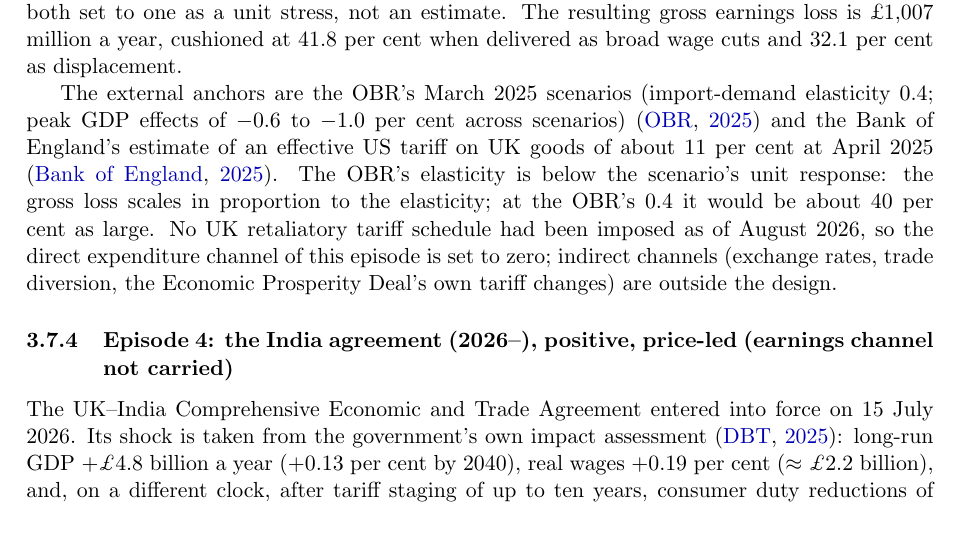
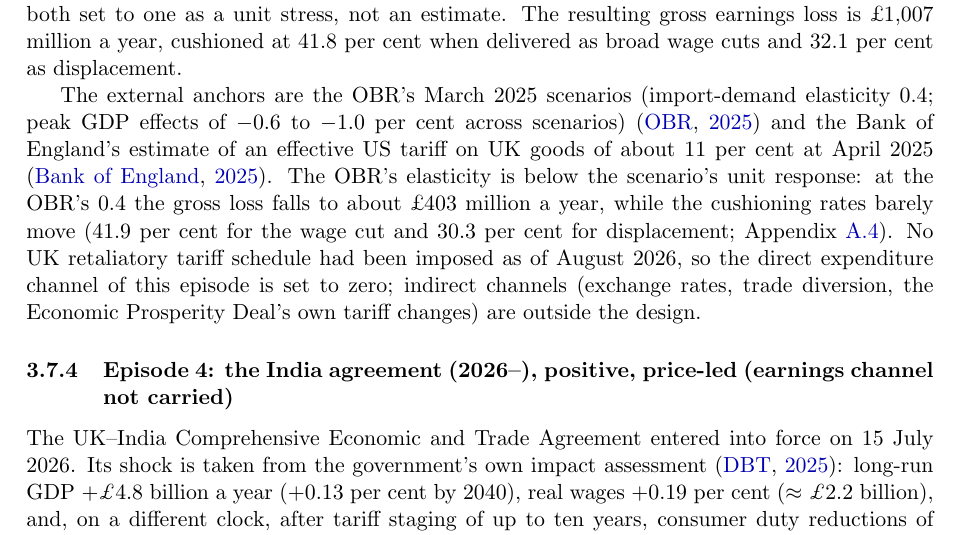
Before and after one commit to PolicyEngine/uk-trade-shock-study, a LaTeX paper (paper/main.tex, which reads paper/generated_e3.tex, paper/sections/episodes.tex): part of page 12 of 38, cut so that both start at the same text. Compiled offline with pdfLaTeX.

Commit message:
E3 robustness at the OBR 0.4 elasticity: loss scales, rates stable
Co-Authored-By: Claude Opus 5.5 <noreply@anthropic.com>

```diff
--- a/paper/generated_e3.tex
+++ b/paper/generated_e3.tex
@@ -16,3 +16,7 @@
 \newcommand{\EThreeDispExchequerM}{459}
 \newcommand{\EThreeWageExchequerM}{541}
 \newcommand{\EThreeDispPovertyPp}{0.06}
+\newcommand{\EThreeObrLowDispRatePct}{30.3}
+\newcommand{\EThreeObrLowDispGrossM}{339}
+\newcommand{\EThreeObrLowWageRatePct}{41.9}
+\newcommand{\EThreeObrLowWageGrossM}{403}
--- a/paper/sections/episodes.tex
+++ b/paper/sections/episodes.tex
@@ -106,9 +106,11 @@ external anchors are the OBR's March 2025 scenarios (import-demand
 elasticity 0.4; peak GDP effects of $-0.6$ to $-1.0$ per cent across
 scenarios) \citep{obr2025} and the Bank of England's estimate of an effective US tariff on UK
 goods of about 11 per cent at April 2025 \citep{boempr2025}. The
-OBR's elasticity is below the scenario's unit response: the gross
-loss scales in proportion to the elasticity; at the OBR's 0.4 it
-would be about 40 per cent as large. No UK
+OBR's elasticity is below the scenario's unit response: at the OBR's 0.4 the gross
+loss falls to about \pounds\EThreeObrLowWageGrossM\ million a year,
+while the cushioning rates barely move (\EThreeObrLowWageRatePct\ per
+cent for the wage cut and \EThreeObrLowDispRatePct\ per cent for
+displacement; Appendix~\ref{app:e3}). No UK
 retaliatory tariff schedule had been imposed as of August 2026, so the
 direct expenditure channel of this episode is set to zero; indirect
 channels (exchange rates, trade diversion, the Economic Prosperity
```
Also changed, not shown: results/generated_e3.tex (+4 -0 lines), Makefile, paper/main.pdf, 2 other files.
